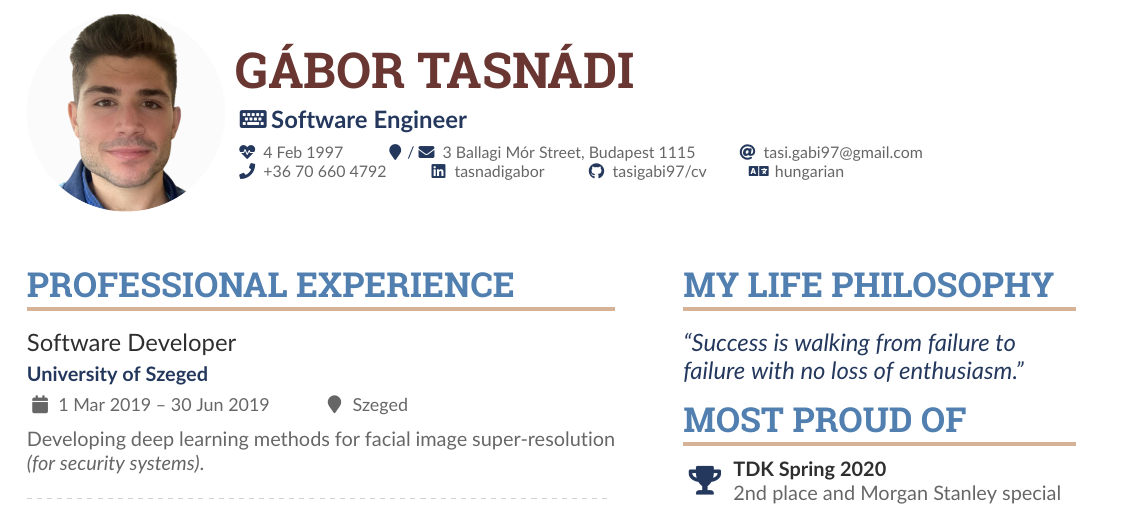
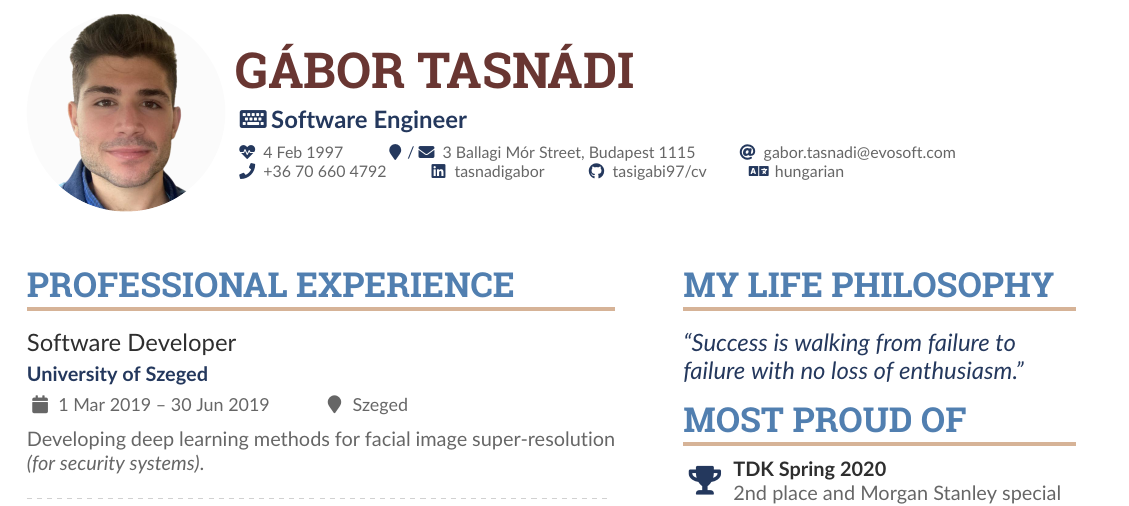
Before and after one commit to tasigabi97/cv, a LaTeX CV (cv.tex): part of the page, cut so that both start at the same text. The pictures show the PDF file cv_en.pdf that the author committed with the source.

Commit message:
changed email, added .idea to gitignore

```diff
--- a/cv.tex
+++ b/cv.tex
@@ -64,7 +64,7 @@
 	\personalinfo{%
 		\birthday{\huen{1997. 02. 04.}{4 Feb 1997}}
 		\locationandmailaddress{\huen{1115 , Ballagi Mór utca 3. 2/14.}{3 Ballagi Mór Street, Budapest 1115}}
-		\email{tasi.gabi97@gmail.com}
+		\email{gabor.tasnadi@evosoft.com}
 		\phone{+36 70 660 4792}
 		\linkedin{\href{https://www.linkedin.com/in/tasnadigabor/}{tasnadigabor}}
 		\github{\href{https://github.com/tasigabi97/cv}{tasigabi97/cv}}
```
Also changed, not shown: cv_en.pdf, cv_hu.pdf, 1 other file.
